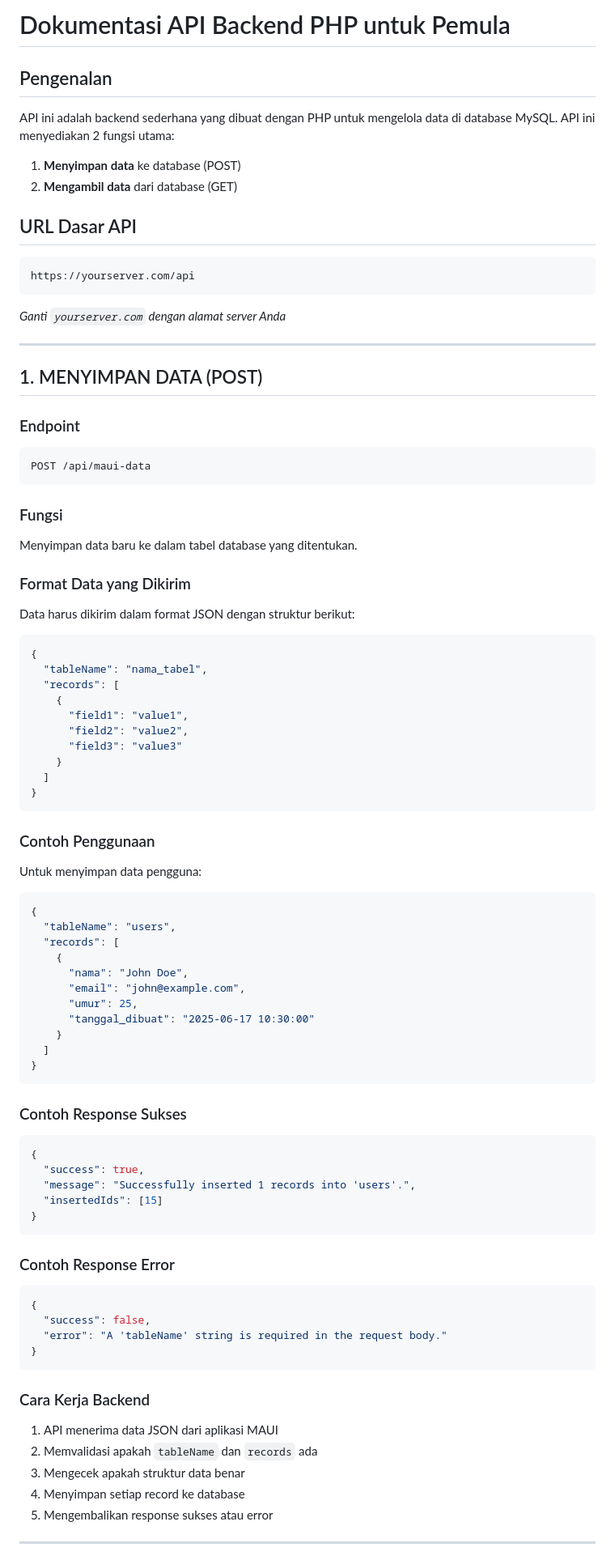
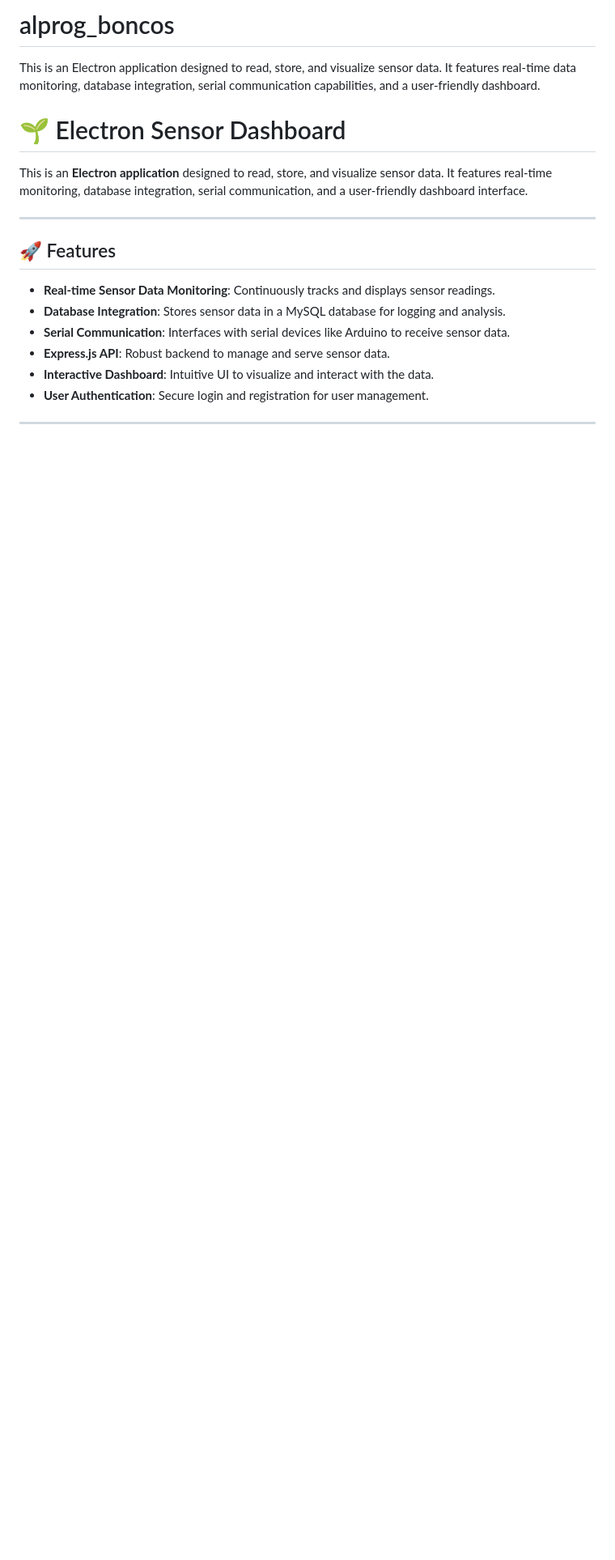
Before and after one commit to coolguy916/testing_electron_alprog, a Markdown page: README.md, the part around one of its changes. Shown at 81% size. Drawn GitHub-style; blank space fills up the shorter version.

````diff
--- a/README.md
+++ b/README.md
@@ -1,84 +1,19 @@
-# Dokumentasi API Backend PHP untuk Pemula
+# alprog_boncos
+This is an Electron application designed to read, store, and visualize sensor data. It features real-time data monitoring, database integration, serial communication capabilities, and a user-friendly dashboard.
+# 🌱 Electron Sensor Dashboard
 
-## Pengenalan
-API ini adalah backend sederhana yang dibuat dengan PHP untuk mengelola data di database MySQL. API ini menyediakan 2 fungsi utama:
-1. **Menyimpan data** ke database (POST)
-2. **Mengambil data** dari database (GET)
-
-## URL Dasar API
-```
-https://yourserver.com/api
-```
-*Ganti `yourserver.com` dengan alamat server Anda*
+This is an **Electron application** designed to read, store, and visualize sensor data. It features real-time monitoring, database integration, serial communication, and a user-friendly dashboard interface.
 
 ---
 
-## 1. MENYIMPAN DATA (POST)
+## 🚀 Features
 
-### Endpoint
-```
-POST /api/maui-data
-```
-
-### Fungsi
-Menyimpan data baru ke dalam tabel database yang ditentukan.
-
-### Format Data yang Dikirim
-Data harus dikirim dalam format JSON dengan struktur berikut:
-
-```json
-{
-  "tableName": "nama_tabel",
-  "records": [
-    {
-      "field1": "value1",
-      "field2": "value2",
-      "field3": "value3"
-    }
-  ]
-}
-```
-
-### Contoh Penggunaan
-Untuk menyimpan data pengguna:
-
-```json
-{
-  "tableName": "users",
-  "records": [
-    {
-      "nama": "John Doe",
-      "email": "john@example.com",
-      "umur": 25,
-      "tanggal_dibuat": "2025-06-17 10:30:00"
-    }
-  ]
-}
-```
-
-### Contoh Response Sukses
-```json
-{
-  "success": true,
-  "message": "Successfully inserted 1 records into 'users'.",
-  "insertedIds": [15]
-}
-```
-
-### Contoh Response Error
-```json
-{
-  "success": false,
-  "error": "A 'tableName' string is required in the request body."
-}
-```
-
-### Cara Kerja Backend
-1. API menerima data JSON dari aplikasi MAUI
-2. Memvalidasi apakah `tableName` dan `records` ada
-3. Mengecek apakah struktur data benar
-4. Menyimpan setiap record ke database
-5. Mengembalikan response sukses atau error
+- **Real-time Sensor Data Monitoring**: Continuously tracks and displays sensor readings.
+- **Database Integration**: Stores sensor data in a MySQL database for logging and analysis.
+- **Serial Communication**: Interfaces with serial devices like Arduino to receive sensor data.
+- **Express.js API**: Robust backend to manage and serve sensor data.
+- **Interactive Dashboard**: Intuitive UI to visualize and interact with the data.
+- **User Authentication**: Secure login and registration for user management.
 
 ---
 
````
Also changed, not shown: other parts of README.md (+68 -158 lines).
